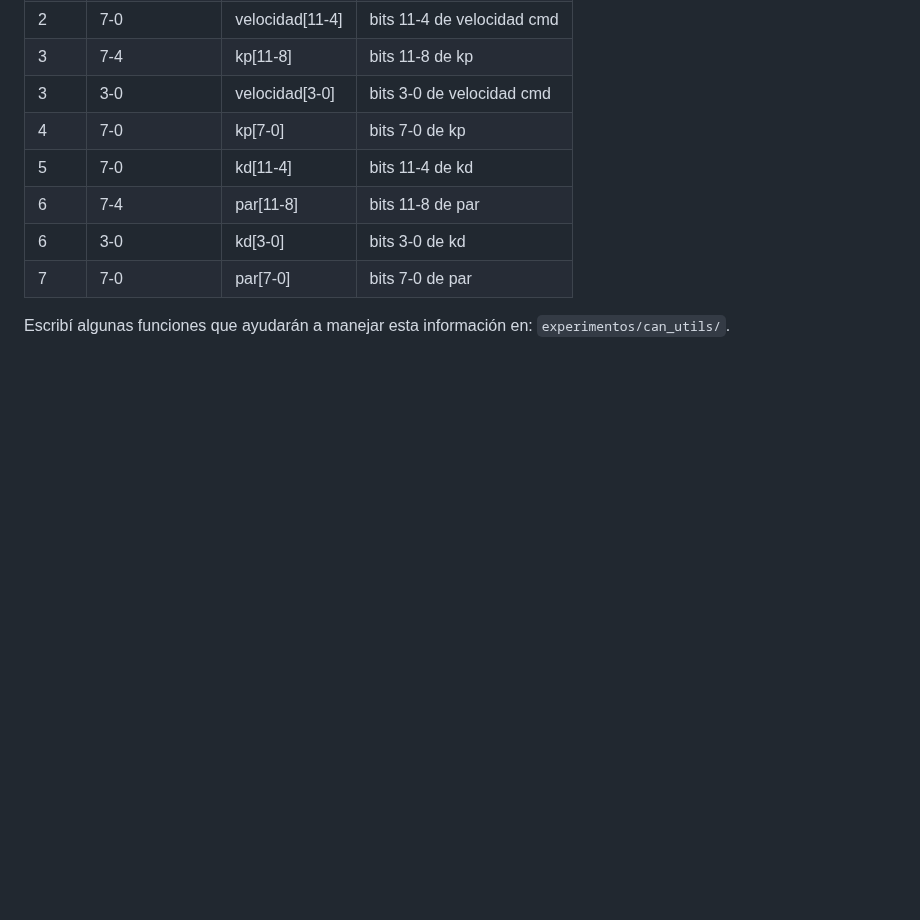
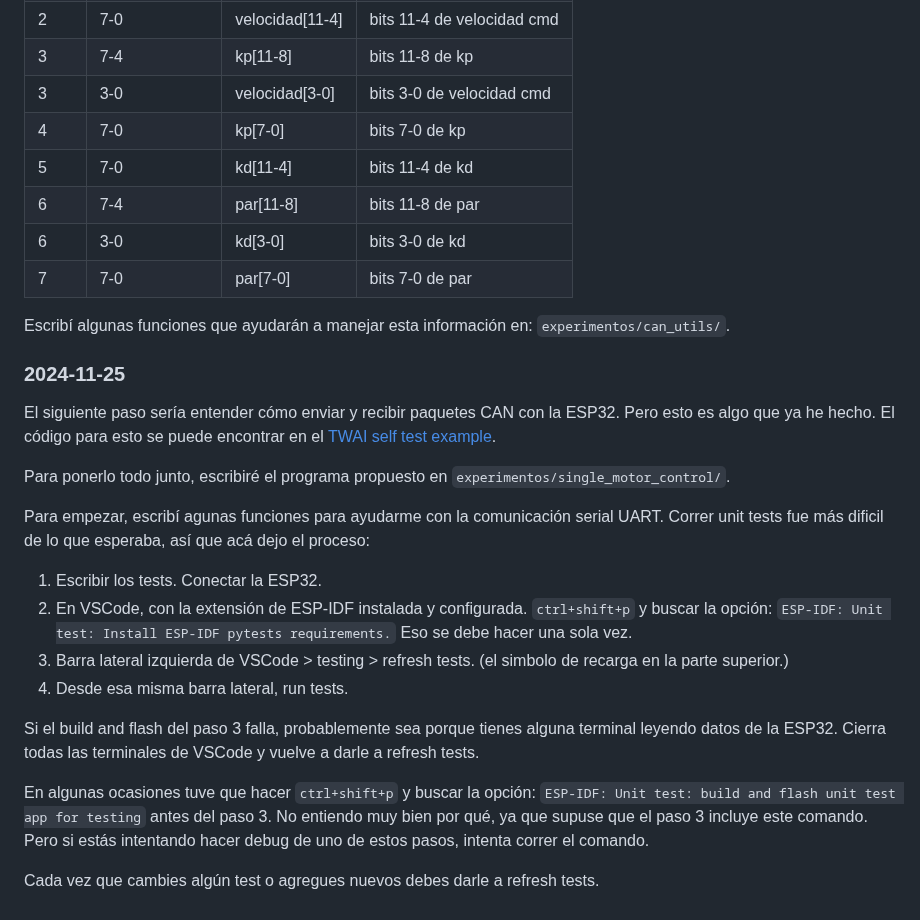
Before and after one commit to danielrachi1/pierna_cheetah, a Markdown page: proyecto/notas.md, the part around the change. GitHub-like rendering; blank space fills up the shorter version.

Commit message:
Notas del día 2024-11-25

```diff
--- a/proyecto/notas.md
+++ b/proyecto/notas.md
@@ -209,3 +209,22 @@ Formateado de la siguiente manera. Para cada cantidad, el bit 0 es el LSB (bit m
 | 7    | 7-0             | par\[7-0\]             | bits 7-0 de par             |
 
 Escribí algunas funciones que ayudarán a manejar esta información en: `experimentos/can_utils/`.
+
+### 2024-11-25
+
+El siguiente paso sería entender cómo enviar y recibir paquetes CAN con la ESP32. Pero esto es algo que ya he hecho. El código para esto se puede encontrar en el [TWAI self test example](https://github.com/espressif/esp-idf/tree/master/examples/peripherals/twai/twai_self_test).
+
+Para ponerlo todo junto, escribiré el programa propuesto en `experimentos/single_motor_control/`.
+
+Para empezar, escribí agunas funciones para ayudarme con la comunicación serial UART. Correr unit tests fue más dificil de lo que esperaba, así que acá dejo el proceso:
+
+1. Escribir los tests. Conectar la ESP32.
+2. En VSCode, con la extensión de ESP-IDF instalada y configurada. `ctrl+shift+p` y buscar la opción: `ESP-IDF: Unit test: Install ESP-IDF pytests requirements.` Eso se debe hacer una sola vez.
+3. Barra lateral izquierda de VSCode > testing > refresh tests. (el simbolo de recarga en la parte superior.)
+4. Desde esa misma barra lateral, run tests.
+
+Si el build and flash del paso 3 falla, probablemente sea porque tienes alguna terminal leyendo datos de la ESP32. Cierra todas las terminales de VSCode y vuelve a darle a refresh tests.
+
+En algunas ocasiones tuve que hacer `ctrl+shift+p` y buscar la opción: `ESP-IDF: Unit test: build and flash unit test app for testing` antes del paso 3. No entiendo muy bien por qué, ya que supuse que el paso 3 incluye este comando. Pero si estás intentando hacer debug de uno de estos pasos, intenta correr el comando.
+
+Cada vez que cambies algún test o agregues nuevos debes darle a refresh tests.
```
